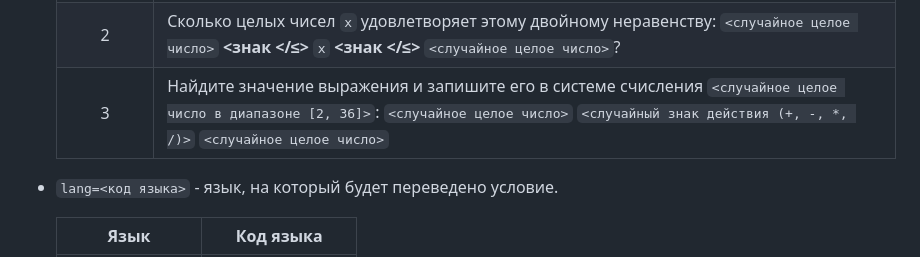
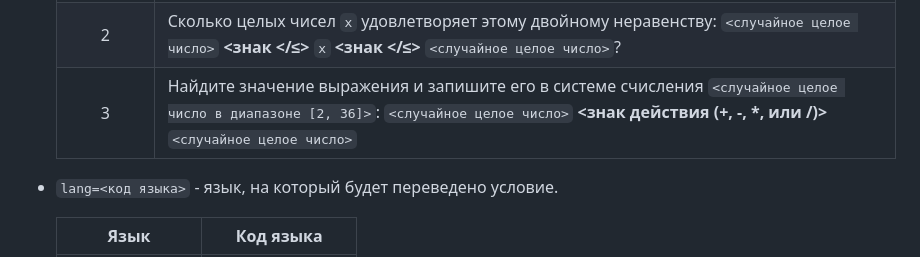
Before and after one commit to Nentozet/Base-Converter, a Markdown page: API-Documentation-ru.md, the part around the change. Rendered like a GitHub page.

````diff
--- a/API-Documentation-ru.md
+++ b/API-Documentation-ru.md
@@ -61,7 +61,7 @@ ___
      | :--------: | :------------ |
      | 1 | Переведите число ```<случайное целое число>``` в систему счисления ```<случайное целое число в диапазоне [2, 36]>``` (основание в ответе указывать не нужно). |
      | 2 | Сколько целых чисел ```x``` удовлетворяет этому двойному неравенству: ```<случайное целое число>``` **<знак </&#8804;>** ```x``` **<знак </&#8804;>** ```<случайное целое число>```? |
-     | 3 | Найдите значение выражения и запишите его в системе счисления ```<случайное целое число в диапазоне [2, 36]>```: ```<случайное целое число>``` ```<случайный знак действия (+, -, *, /)>``` ```<случайное целое число>``` |
+     | 3 | Найдите значение выражения и запишите его в системе счисления ```<случайное целое число в диапазоне [2, 36]>```: ```<случайное целое число>``` **<знак действия (+, -, &#42;, или /)>** ```<случайное целое число>``` |
    - ```lang=<код языка>``` - язык, на который будет переведено условие.
 
      | &nbsp;&nbsp;&nbsp;&nbsp;&nbsp;&nbsp;&nbsp;&nbsp;&nbsp;Язык&nbsp;&nbsp;&nbsp;&nbsp;&nbsp;&nbsp;&nbsp;&nbsp;&nbsp; | &nbsp;&nbsp;&nbsp;&nbsp; Код языка &nbsp;&nbsp;&nbsp;&nbsp; |
````
